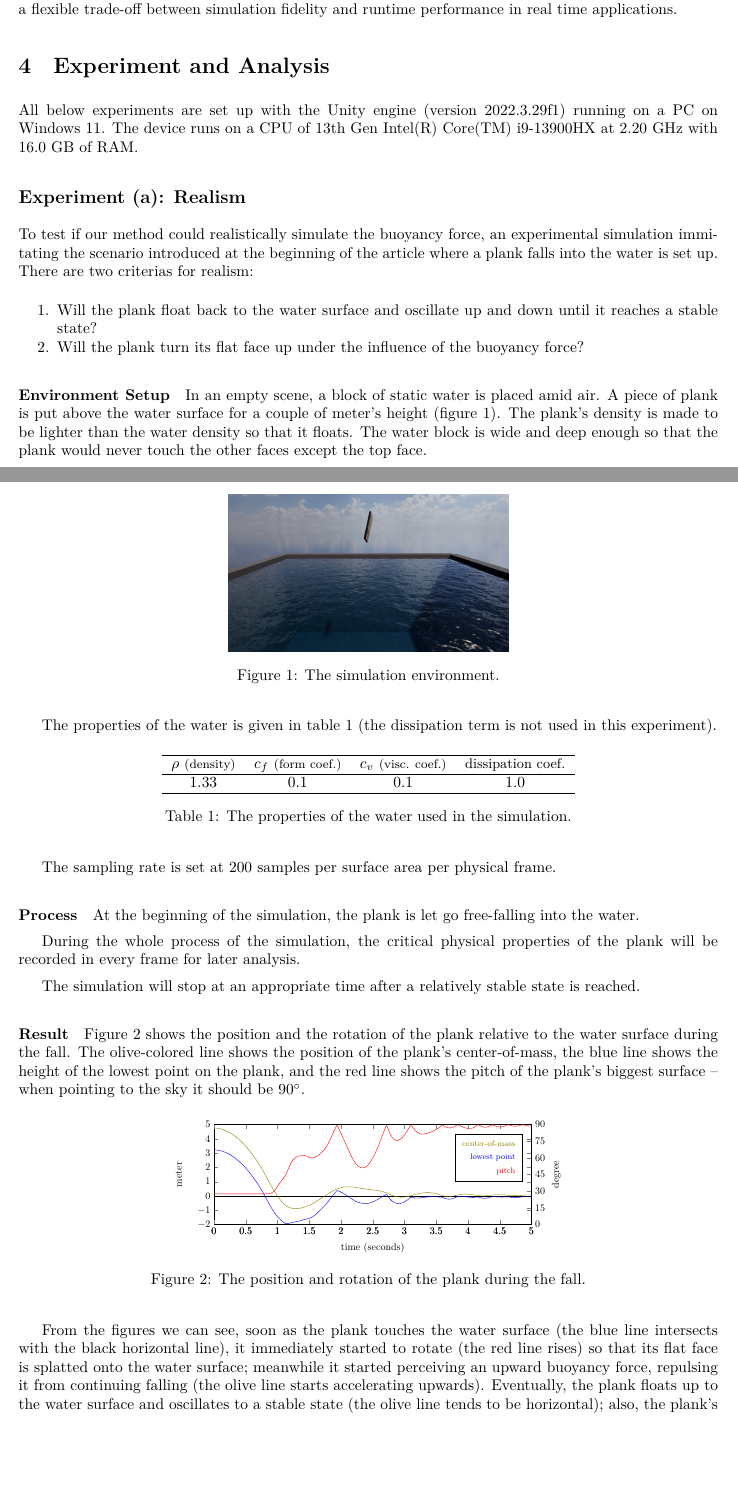
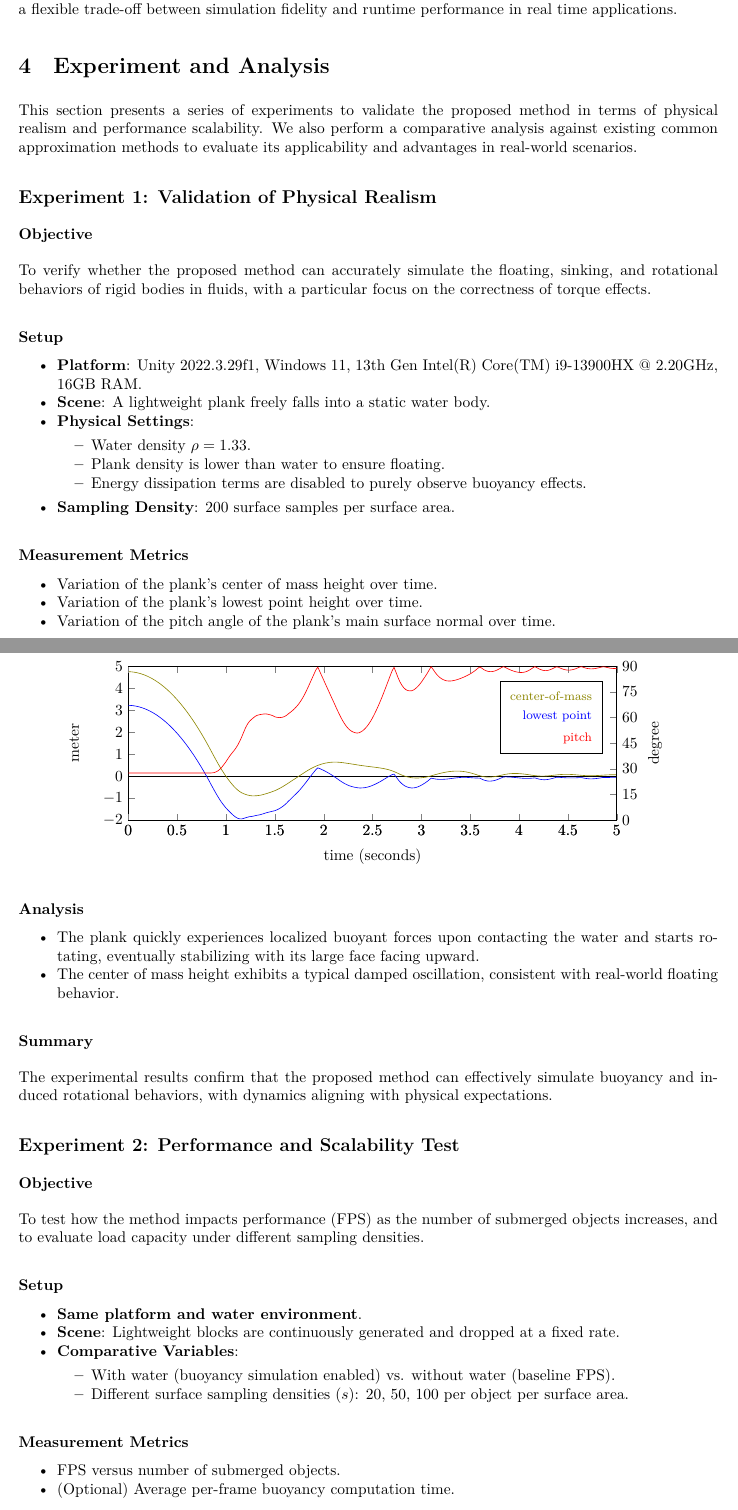
Before and after one commit to WangNianyi2001/Water-Simulation-2024, a LaTeX thesis (Thesis (new)/Thesis (new).tex, which reads Thesis (new)/preambles/definitions.tex, Thesis (new)/preambles/packages.tex, Thesis (new)/subdocuments/experiment-and-analysis.tex): two parts of pages 3 and 4 of 8 before the commit and two parts of pages 3 and 4 of 9 after it, joined at a grey line, cut so that both start at the same text, the shorter picture padded with empty space. Compiled offline with XeLaTeX; a missing font is replaced by an installed copy or a similar font.

Commit message:
Finish major parts of experiment

```diff
--- a/Thesis (new)/preambles/definitions.tex
+++ b/Thesis (new)/preambles/definitions.tex
@@ -24,3 +24,5 @@
 }{}
 
 \newcommand{\citationNeeded}{\textsuperscript{[citation needed]}}
+
+\newcommand{\itemheader}[1]{{\textbf{#1}:}}
--- a/Thesis (new)/preambles/packages.tex
+++ b/Thesis (new)/preambles/packages.tex
@@ -8,6 +8,8 @@
 
 % Graphics
 \usepackage{graphicx}
+\usepackage{tikz}
+\usepackage{pgfplots}
 
 % Bibliography
 \usepackage[style=alphabetic]{biblatex}
@@ -24,9 +26,6 @@
 \usepackage{enumitem}
 
 % Figures
-\usepackage{graphicx}
-\usepackage{tikz}
-\usepackage{pgfplots}
 \usepackage{subcaption}
 \usepackage{float}
 
--- a/Thesis (new)/subdocuments/experiment-and-analysis.tex
+++ b/Thesis (new)/subdocuments/experiment-and-analysis.tex
@@ -1,64 +1,37 @@
 \section{Experiment and Analysis}
 
-All below experiments are set up with the Unity engine (version 2022.3.29f1) running on a PC on Windows 11.
-The device runs on a CPU of 13th Gen Intel(R) Core(TM) i9-13900HX at 2.20 GHz with 16.0 GB of RAM.
+This section presents a series of experiments to validate the proposed method in terms of physical realism and performance scalability. We also perform a comparative analysis against existing common approximation methods to evaluate its applicability and advantages in real-world scenarios.
 
-\subsection*{Experiment (a): Realism}
+\subsection*{Experiment 1: Validation of Physical Realism}
 
-To test if our method could realistically simulate the buoyancy force, an experimental simulation immitating the scenario introduced at the beginning of the article where a plank falls into the water is set up.
-There are two criterias for realism:
-\begin{enumerate}
-	\item Will the plank float back to the water surface and oscillate up and down until it reaches a stable state?
-	\item Will the plank turn its flat face up under the influence of the buoyancy force?
-\end{enumerate}
+\subsubsection*{Objective}
+To verify whether the proposed method can accurately simulate the floating, sinking, and rotational behaviors of rigid bodies in fluids, with a particular focus on the correctness of torque effects.
 
-\paragraph*{Environment Setup}
+\subsubsection*{Setup}
+\begin{itemize}
+		\item \itemheader{Platform} Unity 2022.3.29f1, Windows 11, 13th Gen Intel(R) Core(TM) i9-13900HX @ 2.20GHz, 16GB RAM.
+		\item \itemheader{Scene} A lightweight plank freely falls into a static water body.
+		\item \itemheader{Physical Settings}
+		\begin{itemize}
+				\item Water density $\rho = 1.33$.
+				\item Plank density is lower than water to ensure floating.
+				\item Energy dissipation terms are disabled to purely observe buoyancy effects.
+		\end{itemize}
+		\item \itemheader{Sampling Density} 200 surface samples per surface area.
+\end{itemize}
 
-In an empty scene, a block of static water is placed amid air.
-A piece of plank is put above the water surface for a couple of meter's height (figure \ref{simulation-environment}).
-The plank's density is made to be lighter than the water density so that it floats.
-The water block is wide and deep enough so that the plank would never touch the other faces except the top face.
+\subsubsection*{Measurement Metrics}
+\begin{itemize}
+		\item Variation of the plank's center of mass height over time.
+		\item Variation of the plank's lowest point height over time.
+		\item Variation of the pitch angle of the plank's main surface normal over time.
+\end{itemize}
+
+\subsubsection*{Results}
 
 \begin{figure}[H]
 	\centering
-	\includegraphics[width=0.4\textwidth]{../Thesis/figures/experiment-environment.jpg}
-	\caption{The simulation environment.}
-	\label{simulation-environment}
-\end{figure}
-
-The properties of the water is given in table \ref{simulation-water-properties} (the dissipation term is not used in this experiment).
-
-\begin{table}[H]
-	\centering
-	\begin{tabular}{ c c c c }
-		\hline
-		$\rho$ {\footnotesize(density)} & $c_f$ {\footnotesize(form coef.)} & $c_v$ {\footnotesize(visc. coef.)} & {\small dissipation coef.} \\
-		\hline
-		1.33 & 0.1 & 0.1 & 1.0 \\
-		\hline
-	\end{tabular}
-	\caption{The properties of the water used in the simulation.}
-	\label{simulation-water-properties}
-\end{table}
-
-The sampling rate is set at 200 samples per surface area per physical frame.
-
-\paragraph*{Process}
-
-At the beginning of the simulation, the plank is let go free-falling into the water.
-
-During the whole process of the simulation, the critical physical properties of the plank will be recorded in every frame for later analysis.
-
-The simulation will stop at an appropriate time after a relatively stable state is reached.
-
-\paragraph*{Result}
-
-Figure \ref{simulation-result} shows the position and the rotation of the plank relative to the water surface during the fall.
-The olive-colored line shows the position of the plank's center-of-mass, the blue line shows the height of the lowest point on the plank, and the red line shows the pitch of the plank's biggest surface -- when pointing to the sky it should be 90$^\circ$.
-
-\begin{figure}[H]
-	\centering
-	\scalebox{0.65}{
+	\scalebox{1}{
 		\begin{tikzpicture}
 			\begin{axis}[
 				width=5in, height=2in,
@@ -66,6 +39,7 @@ The olive-colored line shows the position of the plank's center-of-mass, the blu
 				xlabel={time (seconds)},
 				ylabel={meter},
 				ymin=-2, ymax=5, ytick={-2,-1,...,5},
+				axis y line*=left,
 			]
 				\addplot[black] coordinates { (0,0) (5,0) };
 				\addplot[olive] table[x=t, y=com] {../Thesis/figures/simulation-record.dat};
@@ -88,12 +62,12 @@ The olive-colored line shows the position of the plank's center-of-mass, the blu
 			};
 		\end{tikzpicture}
 	}
-	\caption{The position and rotation of the plank during the fall.}
-	\label{simulation-result}
+	\label{fig:exp1}
 \end{figure}
 
-From the figures we can see, soon as the plank touches the water surface (the blue line intersects with the black horizontal line), it immediately started to rotate (the red line rises) so that its flat face is splatted onto the water surface;
-meanwhile it started perceiving an upward buoyancy force, repulsing it from continuing falling (the olive line starts accelerating upwards).
-Eventually, the plank floats up to the water surface and oscillates to a stable state (the olive line tends to be horizontal);
-also, the plank's flat face is aligned to the water surface (red line approaches $y=90$).
+\subsubsection*{Analysis}
 
+\begin{itemize}
+		\item The plank quickly experiences localized buoyant forces upon contacting the water and starts rotating, eventually stabilizing with its large face facing upward.
+		\item The center of mass height exhibits a typical damped oscillation, consistent with real-world floating behavior.
+\end{itemize}
@@ -103,2 +74,25 @@ It can be seen from the olive line that the plank will indeed oscilate forever w
 
-\begin{figure*}[h]
+\subsubsection*{Summary}
+The experimental results confirm that the proposed method can effectively simulate buoyancy and induced rotational behaviors, with dynamics aligning with physical expectations.
+
+\subsection*{Experiment 2: Performance and Scalability Test}
+
+\subsubsection*{Objective}
+To test how the method impacts performance (FPS) as the number of submerged objects increases, and to evaluate load capacity under different sampling densities.
+
+\subsubsection*{Setup}
+\begin{itemize}
+		\item \textbf{Same platform and water environment}.
+		\item \itemheader{Scene} Lightweight blocks are continuously generated and dropped at a fixed rate.
+		\item \itemheader{Comparative Variables}
+		\begin{itemize}
+				\item With water (buoyancy simulation enabled) vs. without water (baseline FPS).
+				\item Different surface sampling densities ($s$): 20, 50, 100 per object per surface area.
+		\end{itemize}
+\end{itemize}
+
+\subsubsection*{Measurement Metrics}
+\begin{itemize}
+		\item FPS versus number of submerged objects.
+		\item (Optional) Average per-frame buoyancy computation time.
+\end{itemize}
@@ -142 +129,0 @@ The sampling rate is set to 20 (unit is same as above).
-	\label{spawner-setup}
```
Also changed, not shown: Thesis (new)/subdocuments/experiment-and-analysis.tex (141 more changed lines).
